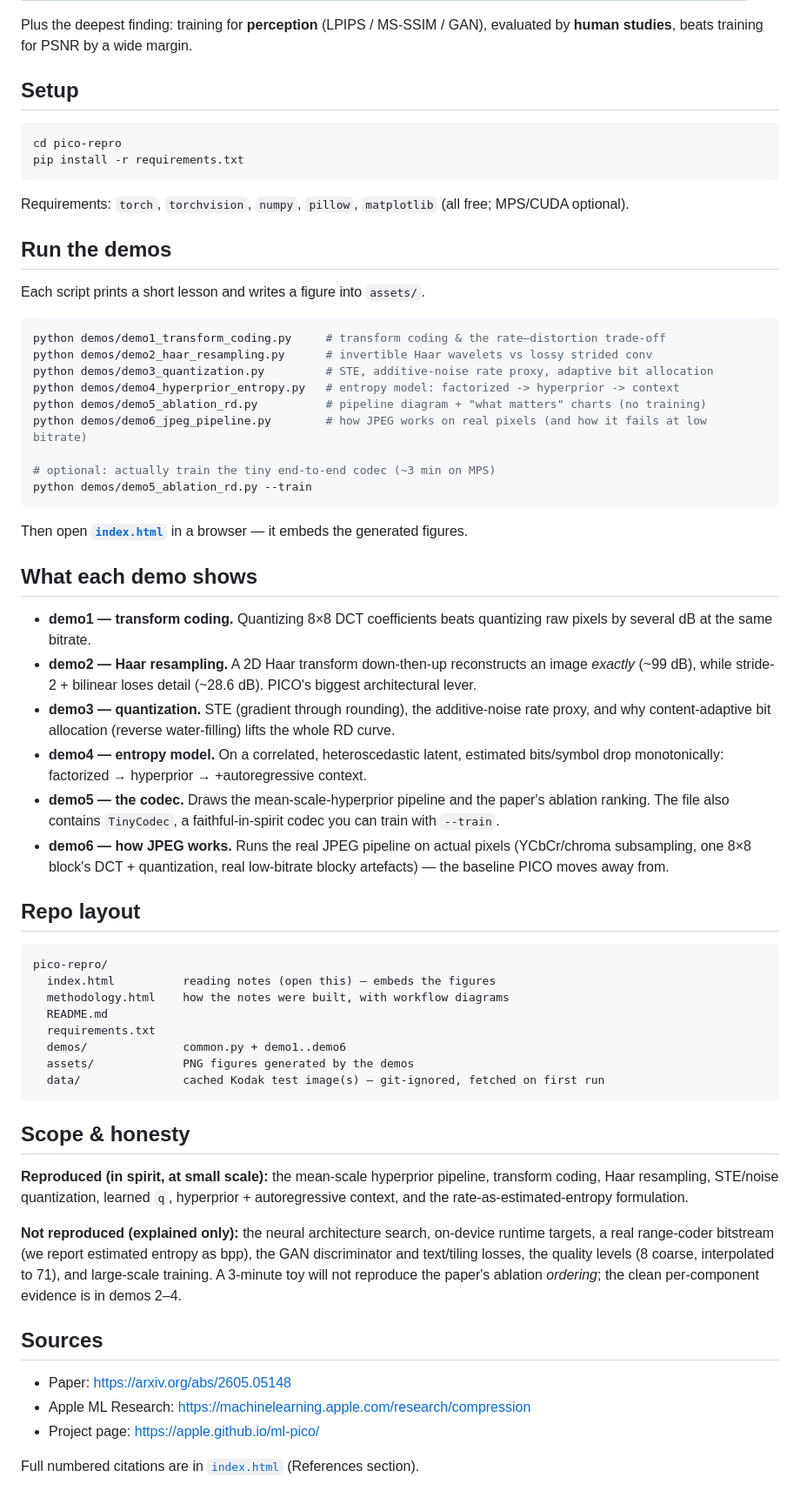
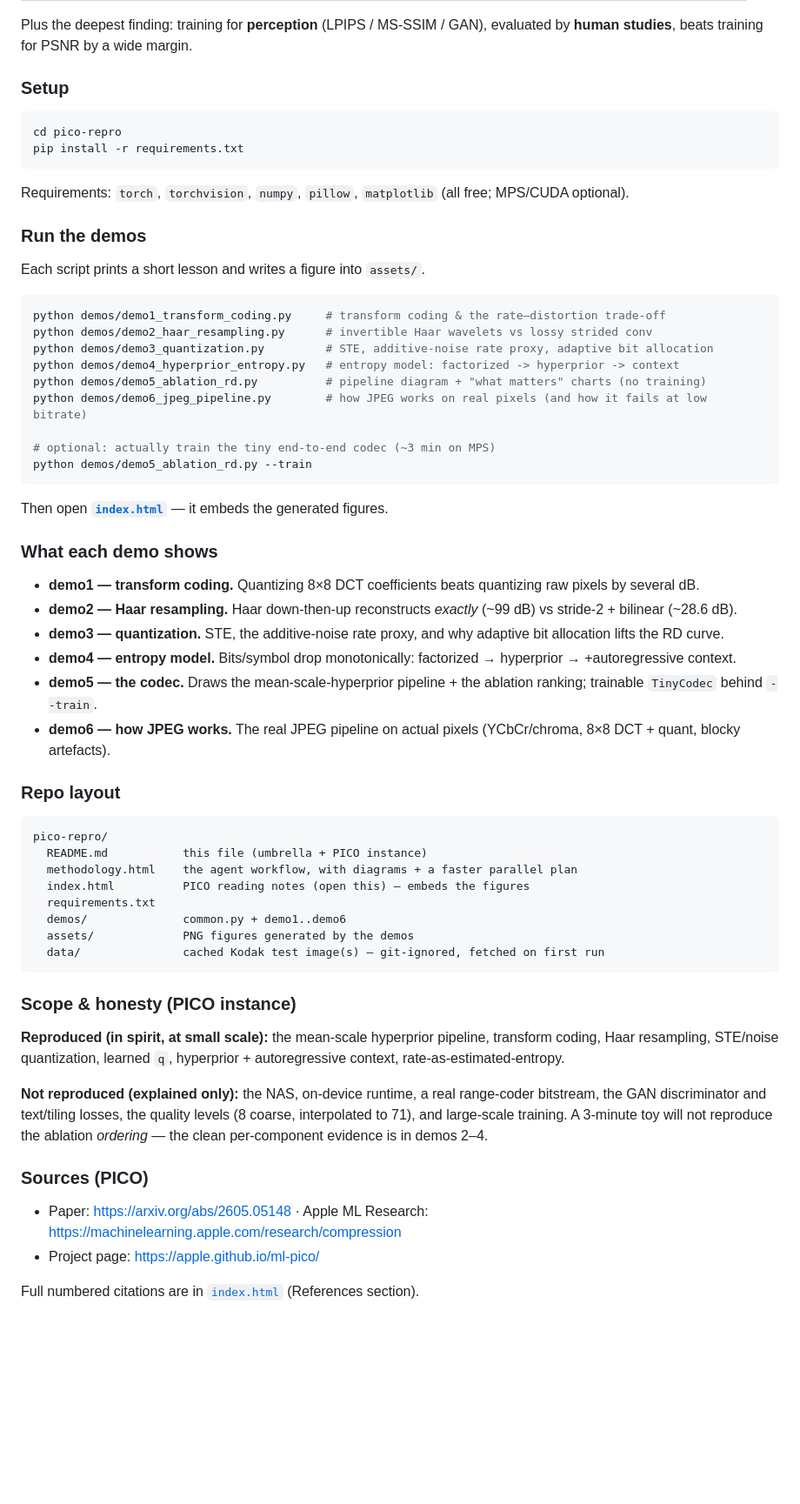
Before and after one commit to WeiL11/pico-repro, a Markdown page: README.md, the part around one of its changes. Shown at 87% size. Rendered like a GitHub page; blank space fills up the shorter version.

````diff
--- a/README.md
+++ b/README.md
@@ -51,7 +64,7 @@ iPhone 17 Pro Max.
 Plus the deepest finding: training for **perception** (LPIPS / MS-SSIM / GAN), evaluated by **human
 studies**, beats training for PSNR by a wide margin.
 
-## Setup
+### Setup
 
 ```bash
 cd pico-repro
@@ -60,7 +73,7 @@ pip install -r requirements.txt
 
 Requirements: `torch`, `torchvision`, `numpy`, `pillow`, `matplotlib` (all free; MPS/CUDA optional).
 
-## Run the demos
+### Run the demos
 
 Each script prints a short lesson and writes a figure into `assets/`.
 
@@ -76,51 +89,42 @@ python demos/demo6_jpeg_pipeline.py        # how JPEG works on real pixels (and
 python demos/demo5_ablation_rd.py --train
 ```
 
-Then open **[`index.html`](index.html)** in a browser — it embeds the generated figures.
+Then open **[`index.html`](index.html)** — it embeds the generated figures.
 
-## What each demo shows
+### What each demo shows
 
-- **demo1 — transform coding.** Quantizing 8×8 DCT coefficients beats quantizing raw pixels by several dB
-  at the same bitrate.
-- **demo2 — Haar resampling.** A 2D Haar transform down-then-up reconstructs an image *exactly* (~99 dB),
-  while stride-2 + bilinear loses detail (~28.6 dB). PICO's biggest architectural lever.
-- **demo3 — quantization.** STE (gradient through rounding), the additive-noise rate proxy, and why
-  content-adaptive bit allocation (reverse water-filling) lifts the whole RD curve.
-- **demo4 — entropy model.** On a correlated, heteroscedastic latent, estimated bits/symbol drop
-  monotonically: factorized → hyperprior → +autoregressive context.
-- **demo5 — the codec.** Draws the mean-scale-hyperprior pipeline and the paper's ablation ranking. The
-  file also contains `TinyCodec`, a faithful-in-spirit codec you can train with `--train`.
-- **demo6 — how JPEG works.** Runs the real JPEG pipeline on actual pixels (YCbCr/chroma subsampling, one
-  8×8 block's DCT + quantization, real low-bitrate blocky artefacts) — the baseline PICO moves away from.
+- **demo1 — transform coding.** Quantizing 8×8 DCT coefficients beats quantizing raw pixels by several dB.
+- **demo2 — Haar resampling.** Haar down-then-up reconstructs *exactly* (~99 dB) vs stride-2 + bilinear (~28.6 dB).
+- **demo3 — quantization.** STE, the additive-noise rate proxy, and why adaptive bit allocation lifts the RD curve.
+- **demo4 — entropy model.** Bits/symbol drop monotonically: factorized → hyperprior → +autoregressive context.
+- **demo5 — the codec.** Draws the mean-scale-hyperprior pipeline + the ablation ranking; trainable `TinyCodec` behind `--train`.
+- **demo6 — how JPEG works.** The real JPEG pipeline on actual pixels (YCbCr/chroma, 8×8 DCT + quant, blocky artefacts).
 
-## Repo layout
+### Repo layout
 
 ```
 pico-repro/
-  index.html          reading notes (open this) — embeds the figures
-  methodology.html    how the notes were built, with workflow diagrams
-  README.md
+  README.md           this file (umbrella + PICO instance)
+  methodology.html    the agent workflow, with diagrams + a faster parallel plan
+  index.html          PICO reading notes (open this) — embeds the figures
   requirements.txt
   demos/              common.py + demo1..demo6
   assets/             PNG figures generated by the demos
   data/               cached Kodak test image(s) — git-ignored, fetched on first run
 ```
 
-## Scope & honesty
+### Scope & honesty (PICO instance)
 
 **Reproduced (in spirit, at small scale):** the mean-scale hyperprior pipeline, transform coding, Haar
-resampling, STE/noise quantization, learned `q`, hyperprior + autoregressive context, and the
-rate-as-estimated-entropy formulation.
+resampling, STE/noise quantization, learned `q`, hyperprior + autoregressive context, rate-as-estimated-entropy.
 
-**Not reproduced (explained only):** the neural architecture search, on-device runtime targets, a real
-range-coder bitstream (we report estimated entropy as bpp), the GAN discriminator and text/tiling losses,
-the quality levels (8 coarse, interpolated to 71), and large-scale training. A 3-minute toy will not
-reproduce the paper's ablation *ordering*; the clean per-component evidence is in demos 2–4.
+**Not reproduced (explained only):** the NAS, on-device runtime, a real range-coder bitstream, the GAN
+discriminator and text/tiling losses, the quality levels (8 coarse, interpolated to 71), and large-scale
+training. A 3-minute toy will not reproduce the ablation *ordering* — the clean per-component evidence is in demos 2–4.
 
-## Sources
+### Sources (PICO)
 
-- Paper: <https://arxiv.org/abs/2605.05148>
-- Apple ML Research: <https://machinelearning.apple.com/research/compression>
+- Paper: <https://arxiv.org/abs/2605.05148> · Apple ML Research: <https://machinelearning.apple.com/research/compression>
 - Project page: <https://apple.github.io/ml-pico/>
 
 Full numbered citations are in [`index.html`](index.html) (References section).
````
Also changed, not shown: other parts of README.md (+43 -30 lines).
